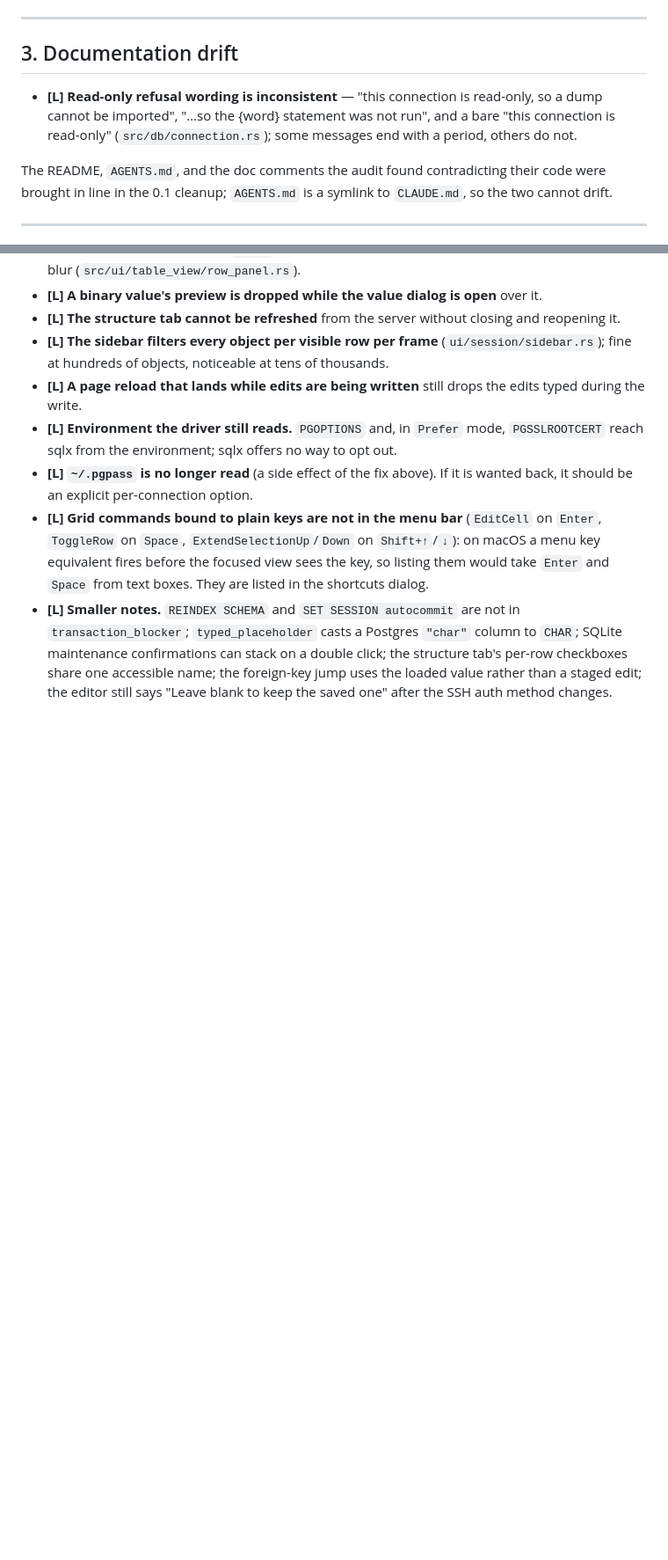
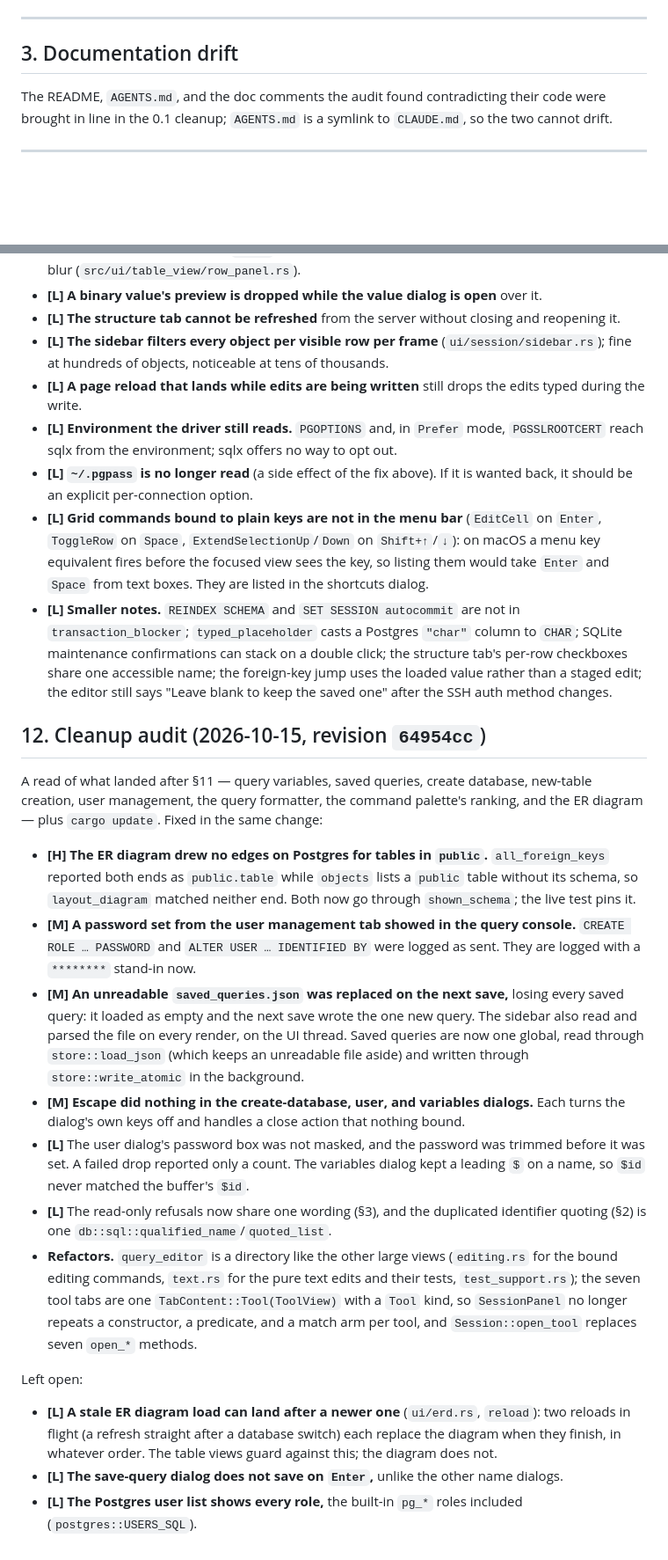
Before and after one commit to Alanaktion/zippa-db, a Markdown page: AUDIT.md, 2 parts joined by grey strips. Shown at 88% size. GitHub-like rendering; blank space fills up the shorter version.

```diff
--- a/AUDIT.md
+++ b/AUDIT.md
@@ -90,8 +89,6 @@ The checklist largely holds: every icon-only button in `app.rs`, `welcome/*`, `s
 ---
 
 ## 3. Documentation drift
-
-- **[L] Read-only refusal wording is inconsistent** — "this connection is read-only, so a dump cannot be imported", "…so the {word} statement was not run", and a bare "this connection is read-only" (`src/db/connection.rs`); some messages end with a period, others do not.
 
 The README, `AGENTS.md`, and the doc comments the audit found contradicting their code were brought in line in the 0.1 cleanup; `AGENTS.md` is a symlink to `CLAUDE.md`, so the two cannot drift.
 
@@ -212,3 +209,21 @@ Left open, because each needs a design call:
 - **[L] `~/.pgpass` is no longer read** (a side effect of the fix above). If it is wanted back, it should be an explicit per-connection option.
 - **[L] Grid commands bound to plain keys are not in the menu bar** (`EditCell` on `Enter`, `ToggleRow` on `Space`, `ExtendSelectionUp`/`Down` on `Shift+↑`/`↓`): on macOS a menu key equivalent fires before the focused view sees the key, so listing them would take `Enter` and `Space` from text boxes. They are listed in the shortcuts dialog.
 - **[L] Smaller notes.** `REINDEX SCHEMA` and `SET SESSION autocommit` are not in `transaction_blocker`; `typed_placeholder` casts a Postgres `"char"` column to `CHAR`; SQLite maintenance confirmations can stack on a double click; the structure tab's per-row checkboxes share one accessible name; the foreign-key jump uses the loaded value rather than a staged edit; the editor still says "Leave blank to keep the saved one" after the SSH auth method changes.
+
+## 12. Cleanup audit (2026-10-15, revision `64954cc`)
+
+A read of what landed after §11 — query variables, saved queries, create database, new-table creation, user management, the query formatter, the command palette's ranking, and the ER diagram — plus `cargo update`. Fixed in the same change:
+
+- **[H] The ER diagram drew no edges on Postgres for tables in `public`.** `all_foreign_keys` reported both ends as `public.table` while `objects` lists a `public` table without its schema, so `layout_diagram` matched neither end. Both now go through `shown_schema`; the live test pins it.
+- **[M] A password set from the user management tab showed in the query console.** `CREATE ROLE … PASSWORD` and `ALTER USER … IDENTIFIED BY` were logged as sent. They are logged with a `********` stand-in now.
+- **[M] An unreadable `saved_queries.json` was replaced on the next save,** losing every saved query: it loaded as empty and the next save wrote the one new query. The sidebar also read and parsed the file on every render, on the UI thread. Saved queries are now one global, read through `store::load_json` (which keeps an unreadable file aside) and written through `store::write_atomic` in the background.
+- **[M] Escape did nothing in the create-database, user, and variables dialogs.** Each turns the dialog's own keys off and handles a close action that nothing bound.
+- **[L]** The user dialog's password box was not masked, and the password was trimmed before it was set. A failed drop reported only a count. The variables dialog kept a leading `$` on a name, so `$id` never matched the buffer's `$id`.
+- **[L]** The read-only refusals now share one wording (§3), and the duplicated identifier quoting (§2) is one `db::sql::qualified_name`/`quoted_list`.
+- **Refactors.** `query_editor` is a directory like the other large views (`editing.rs` for the bound editing commands, `text.rs` for the pure text edits and their tests, `test_support.rs`); the seven tool tabs are one `TabContent::Tool(ToolView)` with a `Tool` kind, so `SessionPanel` no longer repeats a constructor, a predicate, and a match arm per tool, and `Session::open_tool` replaces seven `open_*` methods.
+
+Left open:
+
+- **[L] A stale ER diagram load can land after a newer one** (`ui/erd.rs`, `reload`): two reloads in flight (a refresh straight after a database switch) each replace the diagram when they finish, in whatever order. The table views guard against this; the diagram does not.
+- **[L] The save-query dialog does not save on `Enter`,** unlike the other name dialogs.
+- **[L] The Postgres user list shows every role,** the built-in `pg_*` roles included (`postgres::USERS_SQL`).
```
Also changed, not shown: other parts of AUDIT.md (+1 -2 lines), CLAUDE.md (+7 -5 lines).
